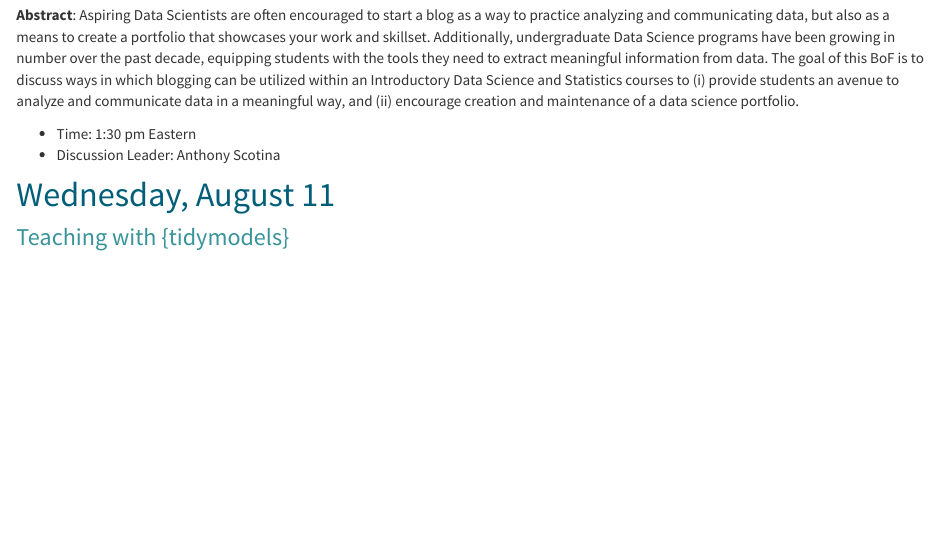
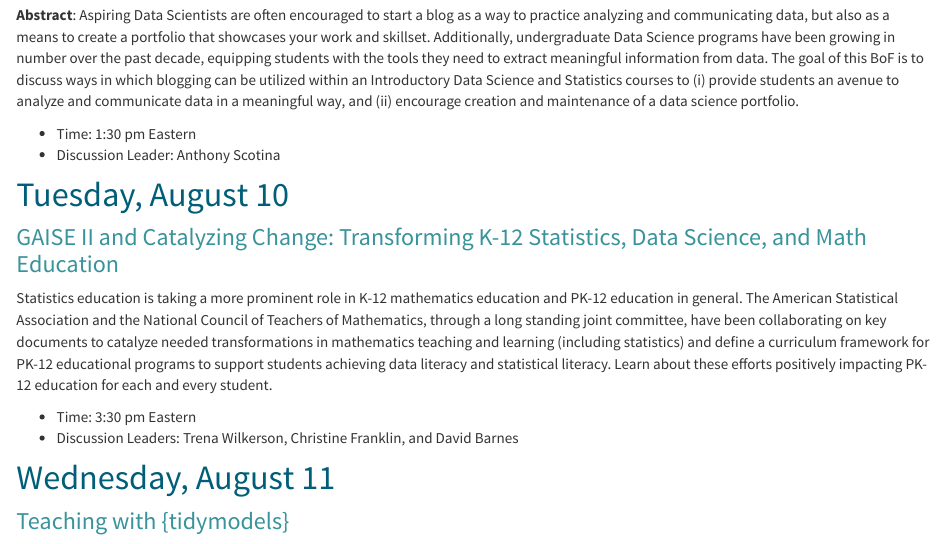
Before and after one commit to aimeeschwab-mccoy/aimeeschwab-mccoy.github.io, an R Markdown document (jsm2021.Rmd): the page in a window 1100 px wide, from 1480 px down. The pictures show the output file jsm2021.html that the author committed with the source, opened offline; library style sheets and scripts come from the installed R packages.

Commit message:
Add files via upload

```diff
--- a/jsm2021.Rmd
+++ b/jsm2021.Rmd
@@ -62,6 +62,14 @@ __Abstract__: Aspiring Data Scientists are often encouraged to start a blog as a
 - Time: 1:30 pm Eastern
 - Discussion Leader: Anthony Scotina
 
+# Tuesday, August 10
+
+### GAISE II and Catalyzing Change: Transforming K-12 Statistics, Data Science, and Math Education
+
+Statistics education is taking a more prominent role in K-12 mathematics education and PK-12 education in general. The American Statistical Association and the National Council of Teachers of Mathematics, through a long standing joint committee, have been collaborating on key documents to catalyze needed transformations in mathematics teaching and learning (including statistics) and define a curriculum framework for PK-12 educational programs to support students achieving data literacy and statistical literacy. Learn about these efforts positively impacting PK-12 education for each and every student.
+
+- Time: 3:30 pm Eastern
+- Discussion Leaders: Trena Wilkerson, Christine Franklin, and David Barnes
 
 # Wednesday, August 11
 
```
Also changed, not shown: jsm2021.html.
